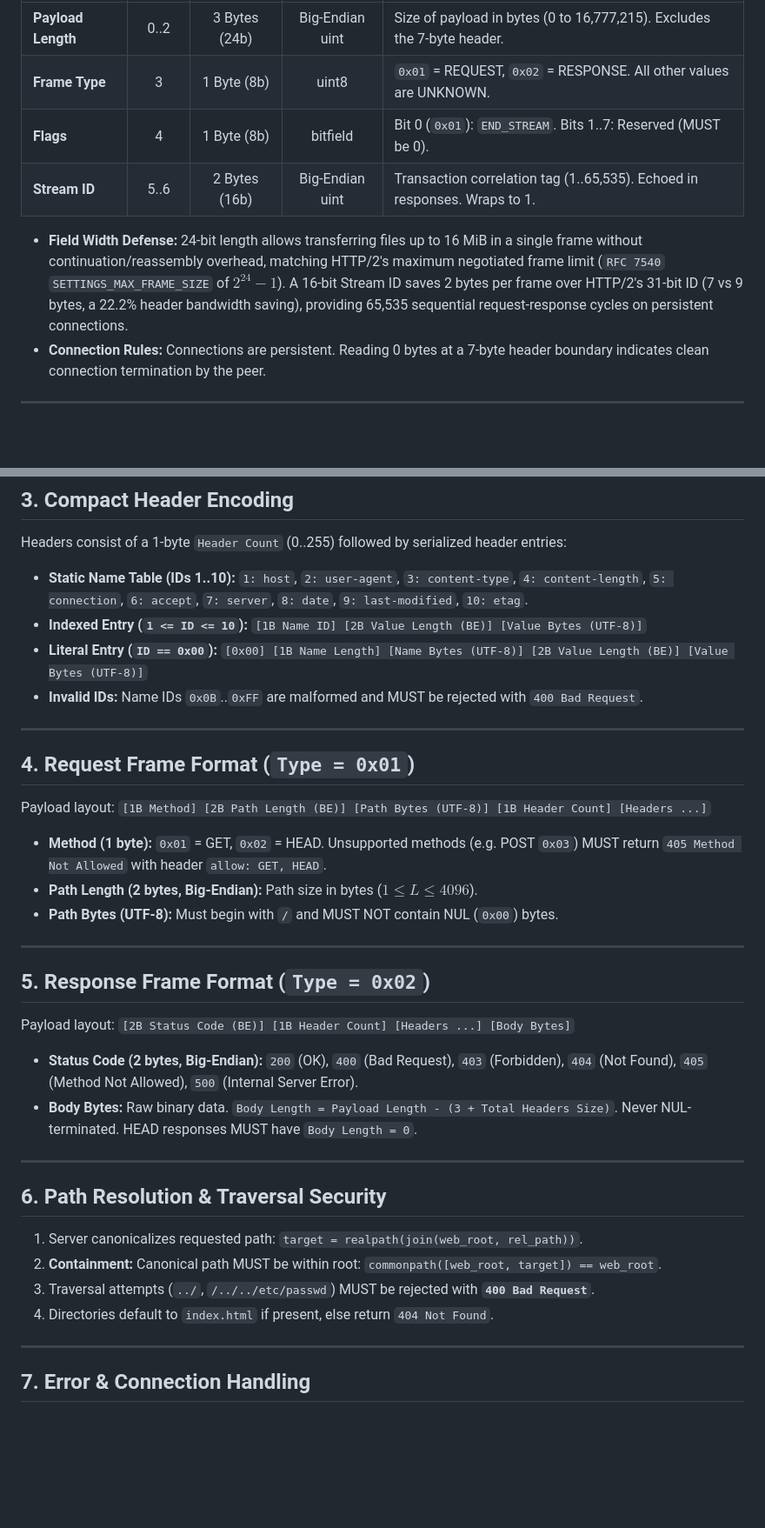
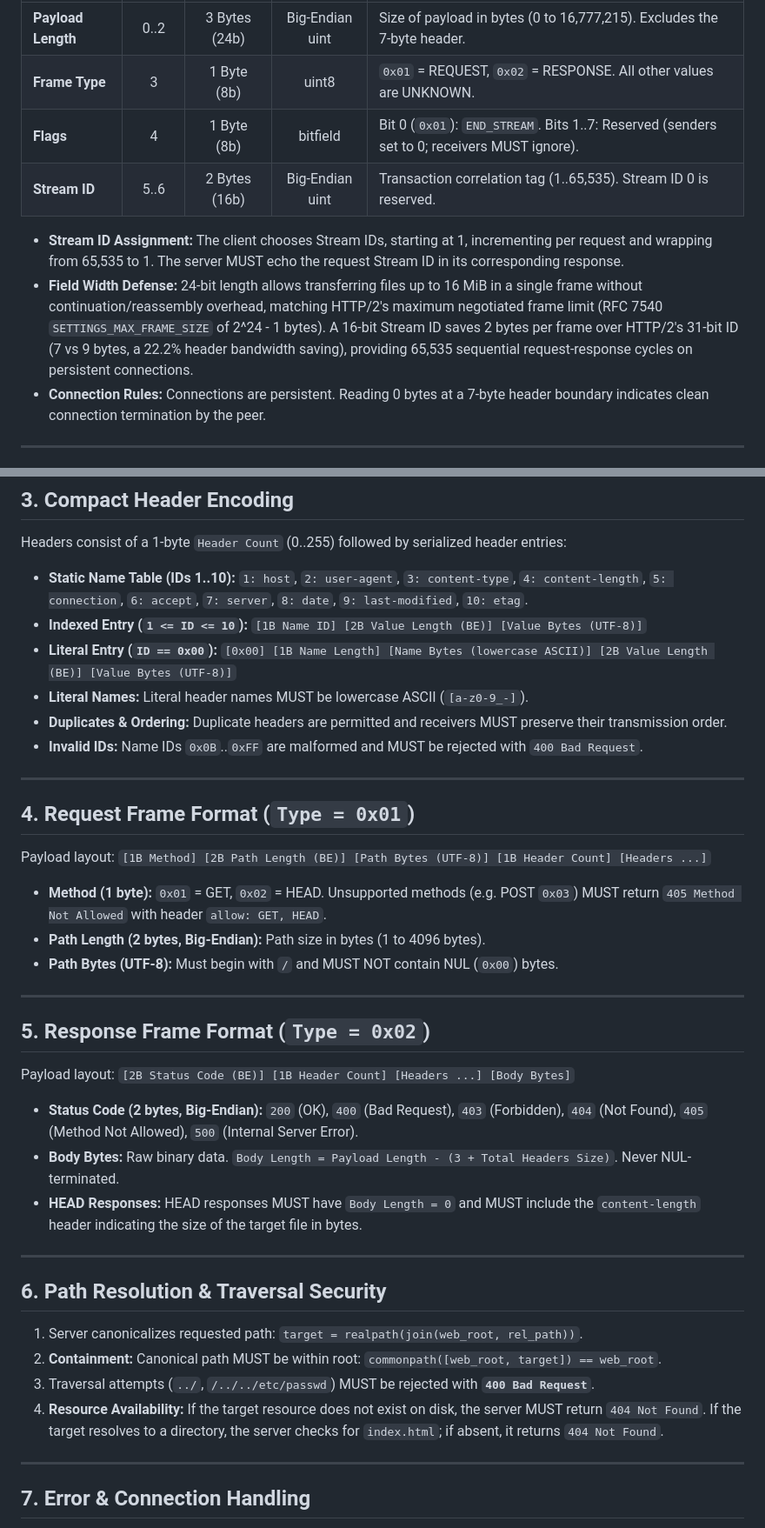
Before and after one commit to AditeeySingh/Network_Arch_Project, a Markdown page: SPEC.md, 2 parts joined by grey strips. Shown at 87% size. GitHub-like rendering; blank space fills up the shorter version.

Commit message:
Restore missing protocol rules to SPEC.md, specify HEAD content-length, client Stream IDs, remove LaTeX

```diff
--- a/SPEC.md
+++ b/SPEC.md
@@ -12,10 +12,11 @@ BHTTP/1 operates over persistent TCP. Message boundaries are strictly delimited
 | :--- | :---: | :---: | :---: | :--- |
 | **Payload Length** | 0..2 | 3 Bytes (24b) | Big-Endian uint | Size of payload in bytes (0 to 16,777,215). Excludes the 7-byte header. |
 | **Frame Type** | 3 | 1 Byte (8b) | uint8 | `0x01` = REQUEST, `0x02` = RESPONSE. All other values are UNKNOWN. |
-| **Flags** | 4 | 1 Byte (8b) | bitfield | Bit 0 (`0x01`): `END_STREAM`. Bits 1..7: Reserved (MUST be 0). |
-| **Stream ID** | 5..6 | 2 Bytes (16b) | Big-Endian uint | Transaction correlation tag (1..65,535). Echoed in responses. Wraps to 1. |
+| **Flags** | 4 | 1 Byte (8b) | bitfield | Bit 0 (`0x01`): `END_STREAM`. Bits 1..7: Reserved (senders set to 0; receivers MUST ignore). |
+| **Stream ID** | 5..6 | 2 Bytes (16b) | Big-Endian uint | Transaction correlation tag (1..65,535). Stream ID 0 is reserved. |
 
-- **Field Width Defense:** 24-bit length allows transferring files up to 16 MiB in a single frame without continuation/reassembly overhead, matching HTTP/2's maximum negotiated frame limit (`RFC 7540` `SETTINGS_MAX_FRAME_SIZE` of $2^{24}-1$). A 16-bit Stream ID saves 2 bytes per frame over HTTP/2's 31-bit ID (7 vs 9 bytes, a 22.2% header bandwidth saving), providing 65,535 sequential request-response cycles on persistent connections.
+- **Stream ID Assignment:** The client chooses Stream IDs, starting at 1, incrementing per request and wrapping from 65,535 to 1. The server MUST echo the request Stream ID in its corresponding response.
+- **Field Width Defense:** 24-bit length allows transferring files up to 16 MiB in a single frame without continuation/reassembly overhead, matching HTTP/2's maximum negotiated frame limit (RFC 7540 `SETTINGS_MAX_FRAME_SIZE` of 2^24 - 1 bytes). A 16-bit Stream ID saves 2 bytes per frame over HTTP/2's 31-bit ID (7 vs 9 bytes, a 22.2% header bandwidth saving), providing 65,535 sequential request-response cycles on persistent connections.
 - **Connection Rules:** Connections are persistent. Reading 0 bytes at a 7-byte header boundary indicates clean connection termination by the peer.
 
 ---
@@ -35,7 +36,9 @@ A receiver encountering an unknown frame MUST:
 Headers consist of a 1-byte `Header Count` (0..255) followed by serialized header entries:
 - **Static Name Table (IDs 1..10):** `1: host`, `2: user-agent`, `3: content-type`, `4: content-length`, `5: connection`, `6: accept`, `7: server`, `8: date`, `9: last-modified`, `10: etag`.
 - **Indexed Entry (`1 <= ID <= 10`):** `[1B Name ID] [2B Value Length (BE)] [Value Bytes (UTF-8)]`
-- **Literal Entry (`ID == 0x00`):** `[0x00] [1B Name Length] [Name Bytes (UTF-8)] [2B Value Length (BE)] [Value Bytes (UTF-8)]`
+- **Literal Entry (`ID == 0x00`):** `[0x00] [1B Name Length] [Name Bytes (lowercase ASCII)] [2B Value Length (BE)] [Value Bytes (UTF-8)]`
+- **Literal Names:** Literal header names MUST be lowercase ASCII (`[a-z0-9_-]`).
+- **Duplicates & Ordering:** Duplicate headers are permitted and receivers MUST preserve their transmission order.
 - **Invalid IDs:** Name IDs `0x0B`..`0xFF` are malformed and MUST be rejected with `400 Bad Request`.
 
 ---
@@ -44,7 +47,7 @@ Headers consist of a 1-byte `Header Count` (0..255) followed by serialized heade
 
 Payload layout: `[1B Method] [2B Path Length (BE)] [Path Bytes (UTF-8)] [1B Header Count] [Headers ...]`
 - **Method (1 byte):** `0x01` = GET, `0x02` = HEAD. Unsupported methods (e.g. POST `0x03`) MUST return `405 Method Not Allowed` with header `allow: GET, HEAD`.
-- **Path Length (2 bytes, Big-Endian):** Path size in bytes ($1 \le L \le 4096$).
+- **Path Length (2 bytes, Big-Endian):** Path size in bytes (1 to 4096 bytes).
 - **Path Bytes (UTF-8):** Must begin with `/` and MUST NOT contain NUL (`0x00`) bytes.
 
 ---
@@ -53,7 +56,8 @@ Payload layout: `[1B Method] [2B Path Length (BE)] [Path Bytes (UTF-8)] [1B Head
 
 Payload layout: `[2B Status Code (BE)] [1B Header Count] [Headers ...] [Body Bytes]`
 - **Status Code (2 bytes, Big-Endian):** `200` (OK), `400` (Bad Request), `403` (Forbidden), `404` (Not Found), `405` (Method Not Allowed), `500` (Internal Server Error).
-- **Body Bytes:** Raw binary data. `Body Length = Payload Length - (3 + Total Headers Size)`. Never NUL-terminated. HEAD responses MUST have `Body Length = 0`.
+- **Body Bytes:** Raw binary data. `Body Length = Payload Length - (3 + Total Headers Size)`. Never NUL-terminated.
+- **HEAD Responses:** HEAD responses MUST have `Body Length = 0` and MUST include the `content-length` header indicating the size of the target file in bytes.
 
 ---
 
@@ -62,7 +66,7 @@ Payload layout: `[2B Status Code (BE)] [1B Header Count] [Headers ...] [Body Byt
 1. Server canonicalizes requested path: `target = realpath(join(web_root, rel_path))`.
 2. **Containment:** Canonical path MUST be within root: `commonpath([web_root, target]) == web_root`.
 3. Traversal attempts (`../`, `/../../etc/passwd`) MUST be rejected with **`400 Bad Request`**.
-4. Directories default to `index.html` if present, else return `404 Not Found`.
+4. **Resource Availability:** If the target resource does not exist on disk, the server MUST return `404 Not Found`. If the target resolves to a directory, the server checks for `index.html`; if absent, it returns `404 Not Found`.
 
 ---
 
```
Also changed, not shown: README.md (+1 -1 lines).
